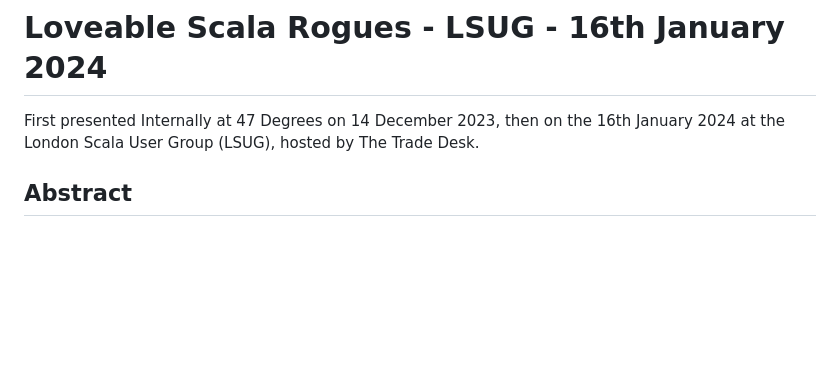
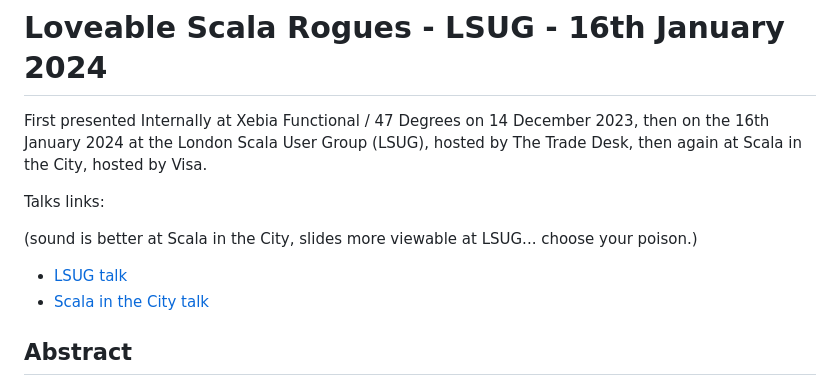
Before and after one commit to PurpleKingdomGames/talks, a Markdown page: lovable-scala-rogues/README.md, the part around the change. Rendered like a GitHub page; blank space fills up the shorter version.

Commit message:
Added youtube links to Loveable Scala Rogues

```diff
--- a/lovable-scala-rogues/README.md
+++ b/lovable-scala-rogues/README.md
@@ -1,6 +1,13 @@
 # Loveable Scala Rogues - LSUG - 16th January 2024
 
-First presented Internally at 47 Degrees on 14 December 2023, then on the 16th January 2024 at the London Scala User Group (LSUG), hosted by The Trade Desk.
+First presented Internally at Xebia Functional / 47 Degrees on 14 December 2023, then on the 16th January 2024 at the London Scala User Group (LSUG), hosted by The Trade Desk, then again at Scala in the City, hosted by Visa.
+
+Talks links:
+
+(sound is better at Scala in the City, slides more viewable at LSUG... choose your poison.)
+
+- [LSUG talk](https://youtu.be/UZWdyIQbtvs?si=-Bo5LlRuHxtOvqPG)
+- [Scala in the City talk](https://youtu.be/O7V-t9w0oXw?si=YVRu4Mdpbw7UczJU)
 
 ## Abstract
 
```
